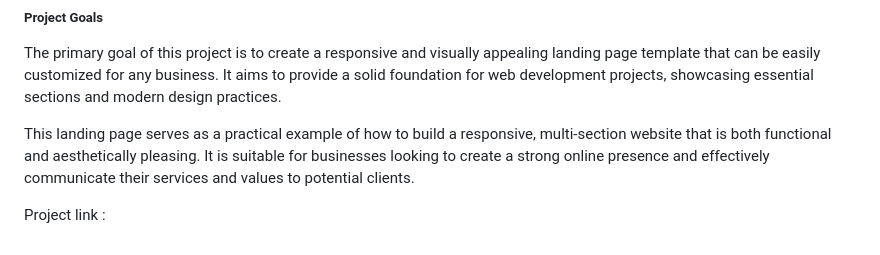
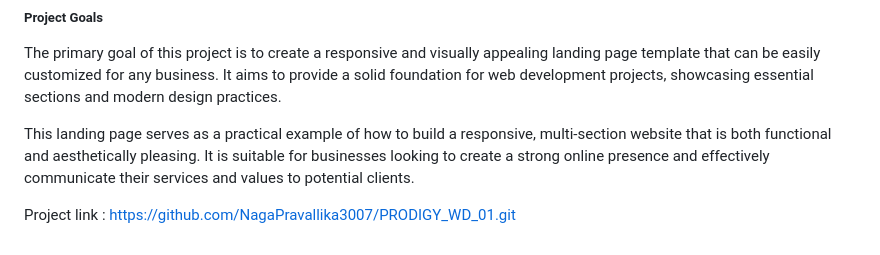
Before and after one commit to NagaPravallika3007/PRODIGY_WD_01, a Markdown page: README.md, the part around the change. Rendered like a GitHub page.

```diff
--- a/README.md
+++ b/README.md
@@ -58,4 +58,4 @@ The primary goal of this project is to create a responsive and visually appealin
 
 This landing page serves as a practical example of how to build a responsive, multi-section website that is both functional and aesthetically pleasing. It is suitable for businesses looking to create a strong online presence and effectively communicate their services and values to potential clients.
 
-Project link :
+Project link : https://github.com/NagaPravallika3007/PRODIGY_WD_01.git
```
